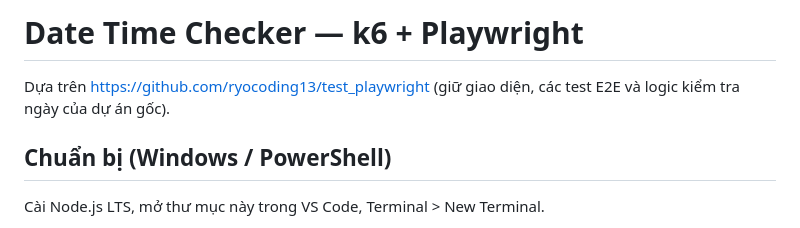
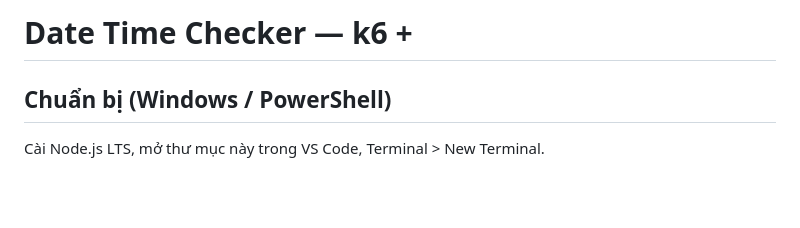
Before and after one commit to VectorNguyen/date-checker-k6-playwright, a Markdown page: README.md, the part around the change. Rendered like a GitHub page; blank space fills up the shorter version.

```diff
--- a/README.md
+++ b/README.md
@@ -1,6 +1,4 @@
-# Date Time Checker — k6 + Playwright
-
-Dựa trên https://github.com/ryocoding13/test_playwright (giữ giao diện, các test E2E và logic kiểm tra ngày của dự án gốc).
+# Date Time Checker — k6 +
 
 ## Chuẩn bị (Windows / PowerShell)
 
```
